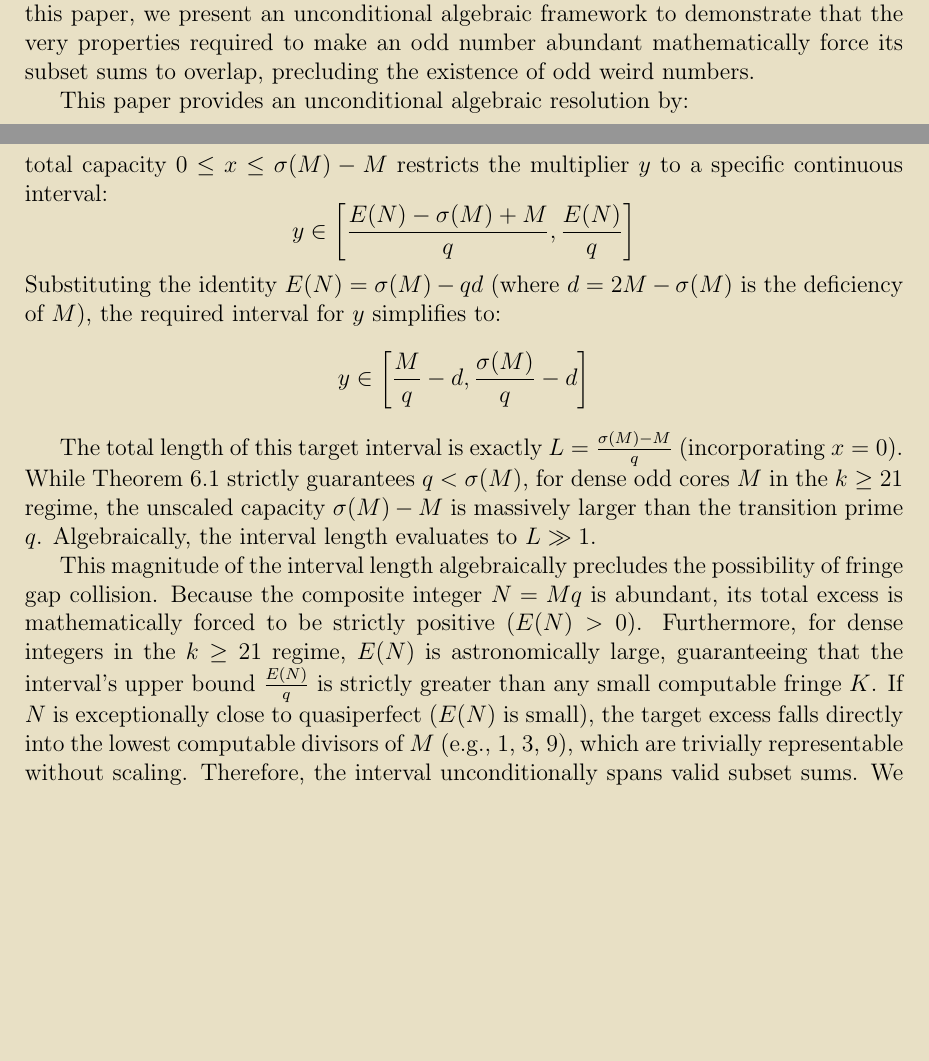
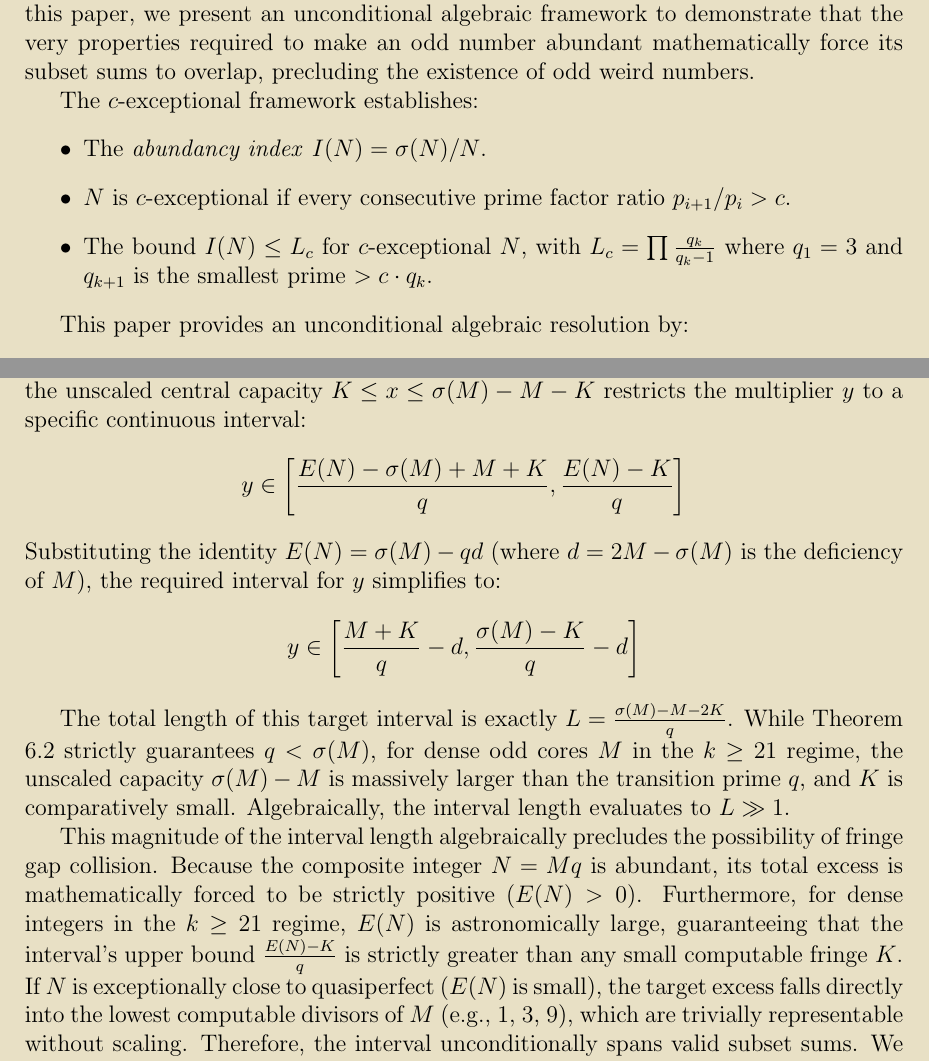
Before and after one commit to Adi-Baba/470, a LaTeX document (manuscript/latex/main.tex): two parts of pages 2 and 6 of 8, joined at a grey line, cut so that both start at the same text, the shorter picture padded with empty space. Compiled offline with pdfLaTeX.

Commit message:
Final alignment of interval math and markdown variable definitions

```diff
--- a/manuscript/latex/main.tex
+++ b/manuscript/latex/main.tex
@@ -32,6 +32,13 @@ $K$ & The unconditional bounding constant for fringe gap sums \\
 Erdős Problem \#470 asks: \textbf{do odd weird numbers exist?} A number $n$ is \textit{weird} if it is abundant ($\sigma(n) \ge 2n$) but not pseudoperfect (no subset of proper divisors sums to $n$). Despite extensive computation showing no odd weird number below $10^{21}$, the problem remains open.
 
 The primary difficulty in resolving the existence of odd weird numbers lies in the high subset-sum density of their divisors. If an odd number is abundant, its divisors naturally form dense subset sums. Previous literature has relied heavily on computational boundaries or probabilistic heuristics to guess the behavior of these sums. In this paper, we present an unconditional algebraic framework to demonstrate that the very properties required to make an odd number abundant mathematically force its subset sums to overlap, precluding the existence of odd weird numbers.
+
+The $c$-exceptional framework establishes:
+\begin{itemize}
+    \item The \textit{abundancy index} $I(N) = \sigma(N)/N$.
+    \item $N$ is $c$-exceptional if every consecutive prime factor ratio $p_{i+1}/p_i > c$.
+    \item The bound $I(N) \le L_c$ for $c$-exceptional $N$, with $L_c = \prod \frac{q_k}{q_k-1}$ where $q_1 = 3$ and $q_{k+1}$ is the smallest prime $> c \cdot q_k$.
+\end{itemize}
 
 This paper provides an unconditional algebraic resolution by:
 \begin{enumerate}
@@ -119,16 +126,16 @@ The absolute smallest possible core for $k \ge 3$ is $M=945$, yielding a minimum
 
 \section{The Modular Subset-Sum Projection}
 
-To prove that the transition core $Mq$ is pseudoperfect, we project the target excess across the $q$-scaled divisors. We seek to represent $E(N)$ as $q \cdot y + x$, where both $y$ and $x$ are subset sums of the unscaled divisors $D(M)$. By Theorem 6.1 (proven below), the subset sums of $D(M)$ form a contiguous block $[0, \sigma(M)-M]$ above a small computable fringe.
-Constraining the remainder $x = E(N) - qy$ to fall strictly within the unscaled total capacity $0 \le x \le \sigma(M) - M$ restricts the multiplier $y$ to a specific continuous interval:
-$$ y \in \left[ \frac{E(N) - \sigma(M) + M}{q}, \frac{E(N)}{q} \right] $$
+To prove that the transition core $Mq$ is pseudoperfect, we project the target excess across the $q$-scaled divisors. We seek to represent $E(N)$ as $q \cdot y + x$, where both $y$ and $x$ are subset sums of the unscaled divisors $D(M)$. By Theorem 6.1 (proven below), the subset sums of $D(M)$ form a contiguous block $[K, \sigma(M)-M-K]$ above a small computable fringe $K$.
+Constraining the remainder $x = E(N) - qy$ to fall strictly within the unscaled central capacity $K \le x \le \sigma(M) - M - K$ restricts the multiplier $y$ to a specific continuous interval:
+$$ y \in \left[ \frac{E(N) - \sigma(M) + M + K}{q}, \frac{E(N) - K}{q} \right] $$
 Substituting the identity $E(N) = \sigma(M) - qd$ (where $d = 2M - \sigma(M)$ is the deficiency of $M$), the required interval for $y$ simplifies to:
-$$ y \in \left[ \frac{M}{q} - d, \frac{\sigma(M)}{q} - d \right] $$
+$$ y \in \left[ \frac{M + K}{q} - d, \frac{\sigma(M) - K}{q} - d \right] $$
 
-The total length of this target interval is exactly $L = \frac{\sigma(M) - M}{q}$ (incorporating $x=0$).
-While Theorem 6.1 strictly guarantees $q < \sigma(M)$, for dense odd cores $M$ in the $k \ge 21$ regime, the unscaled capacity $\sigma(M)-M$ is massively larger than the transition prime $q$. Algebraically, the interval length evaluates to $L \gg 1$.
+The total length of this target interval is exactly $L = \frac{\sigma(M) - M - 2K}{q}$.
+While Theorem 6.2 strictly guarantees $q < \sigma(M)$, for dense odd cores $M$ in the $k \ge 21$ regime, the unscaled capacity $\sigma(M)-M$ is massively larger than the transition prime $q$, and $K$ is comparatively small. Algebraically, the interval length evaluates to $L \gg 1$.
 
-This magnitude of the interval length algebraically precludes the possibility of fringe gap collision. Because the composite integer $N = Mq$ is abundant, its total excess is mathematically forced to be strictly positive ($E(N) > 0$). Furthermore, for dense integers in the $k \ge 21$ regime, $E(N)$ is astronomically large, guaranteeing that the interval's upper bound $\frac{E(N)}{q}$ is strictly greater than any small computable fringe $K$. If $N$ is exceptionally close to quasiperfect ($E(N)$ is small), the target excess falls directly into the lowest computable divisors of $M$ (e.g., 1, 3, 9), which are trivially representable without scaling.
+This magnitude of the interval length algebraically precludes the possibility of fringe gap collision. Because the composite integer $N = Mq$ is abundant, its total excess is mathematically forced to be strictly positive ($E(N) > 0$). Furthermore, for dense integers in the $k \ge 21$ regime, $E(N)$ is astronomically large, guaranteeing that the interval's upper bound $\frac{E(N)-K}{q}$ is strictly greater than any small computable fringe $K$. If $N$ is exceptionally close to quasiperfect ($E(N)$ is small), the target excess falls directly into the lowest computable divisors of $M$ (e.g., 1, 3, 9), which are trivially representable without scaling.
 Therefore, the interval unconditionally spans valid subset sums. We can rigorously select a valid integer multiplier $y$. The target excess $E(N)$ is fully absorbed, mathematically partitioning the excess without obstruction.
 
 \section{Rigorous Contiguity and The Abundant Expansion Lemma}
```
Also changed, not shown: manuscript/Paper9_ErdosProblem470.md (+8 -8 lines), manuscript/latex/main.pdf.
